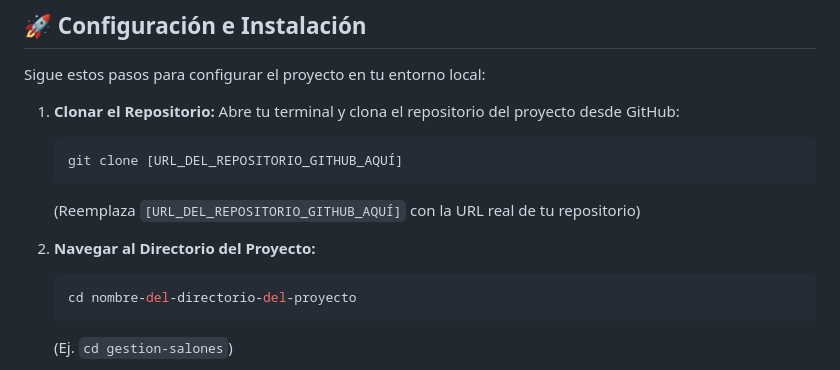
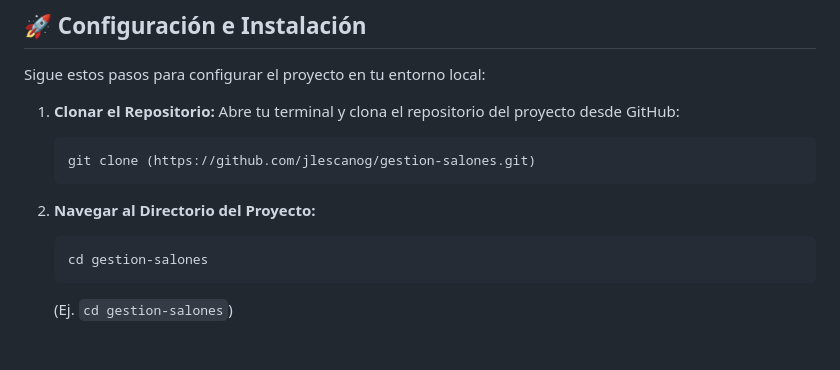
Before and after one commit to jlescanog/gestion-salones, a Markdown page: README.md, the part around the change. Rendered like a GitHub page; blank space fills up the shorter version.

````diff
--- a/README.md
+++ b/README.md
@@ -39,13 +39,11 @@ Sigue estos pasos para configurar el proyecto en tu entorno local:
 1.  **Clonar el Repositorio:**
     Abre tu terminal y clona el repositorio del proyecto desde GitHub:
     ```bash
-    git clone [URL_DEL_REPOSITORIO_GITHUB_AQUÍ]
+    git clone (https://github.com/jlescanog/gestion-salones.git)
     ```
-    (Reemplaza `[URL_DEL_REPOSITORIO_GITHUB_AQUÍ]` con la URL real de tu repositorio)
-
 2.  **Navegar al Directorio del Proyecto:**
     ```bash
-    cd nombre-del-directorio-del-proyecto
+    cd gestion-salones
     ```
     (Ej. `cd gestion-salones`)
 
````
